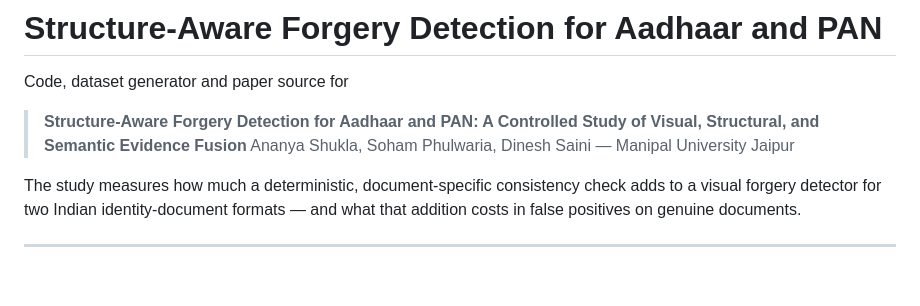
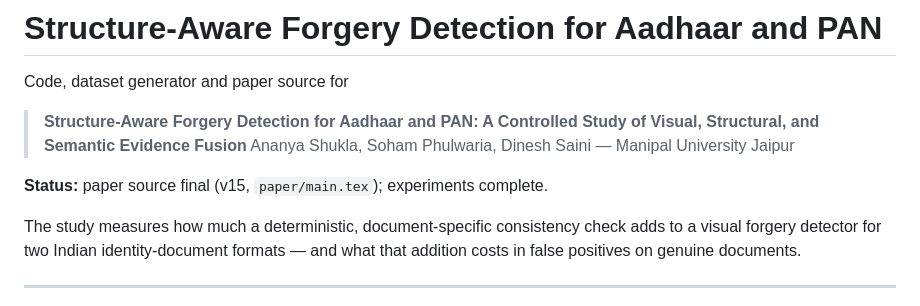
Before and after one commit to ananya-csai/aadhaar-pan-structure-aware, a Markdown page: README.md, the part around the change. Rendered like a GitHub page; blank space fills up the shorter version.

Commit message:
README: mark paper source as final (v15) (#25)
Adds a status line to the README.

```diff
--- a/README.md
+++ b/README.md
@@ -5,6 +5,8 @@ Code, dataset generator and paper source for
 > **Structure-Aware Forgery Detection for Aadhaar and PAN: A Controlled Study
 > of Visual, Structural, and Semantic Evidence Fusion**
 > Ananya Shukla, Soham Phulwaria, Dinesh Saini — Manipal University Jaipur
+
+**Status:** paper source final (v15, `paper/main.tex`); experiments complete.
 
 The study measures how much a deterministic, document-specific consistency
 check adds to a visual forgery detector for two Indian identity-document
```
